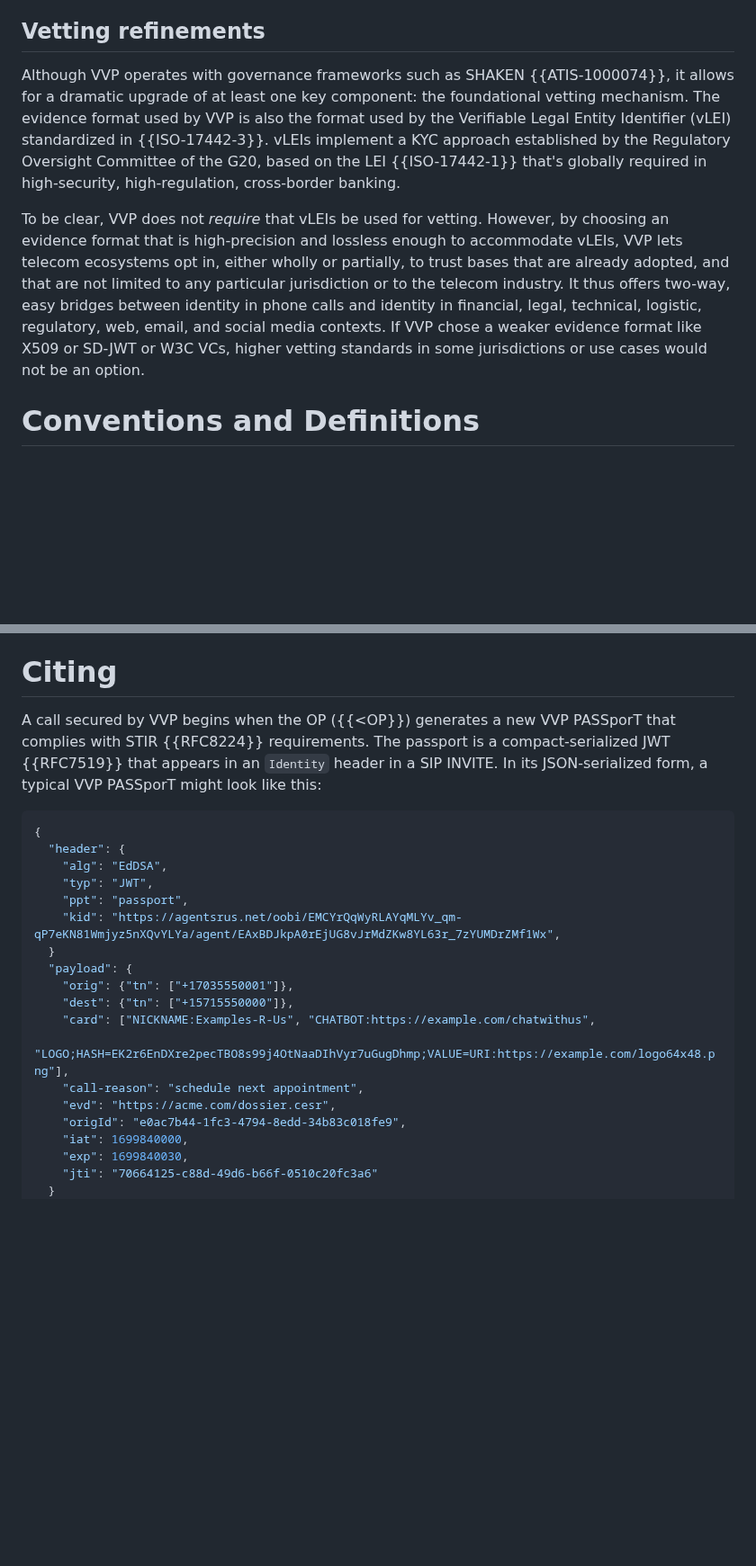
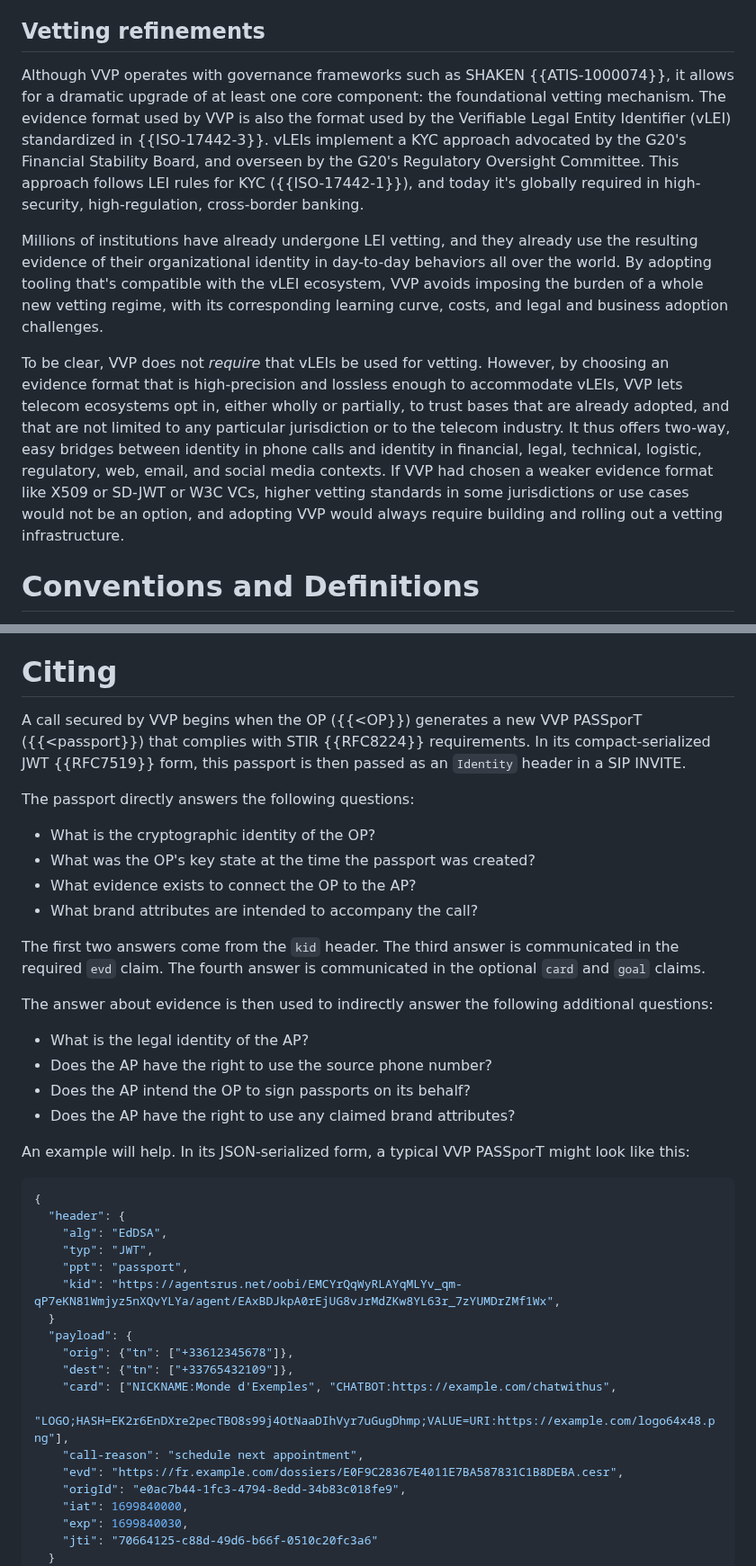
Before and after one commit to edeykholt/vvp, a Markdown page: draft-hardman-verifiable-voice-protocol.md, 2 parts joined by grey strips. Shown at 90% size. GitHub-like rendering; blank space fills up the shorter version.

Commit message:
improve verbiage in various places
Signed-off-by: Daniel Hardman <daniel.hardman@gmail.com>

```diff
--- a/draft-hardman-verifiable-voice-protocol.md
+++ b/draft-hardman-verifiable-voice-protocol.md
@@ -126,9 +126,11 @@ Further, when such evidence is filtered through suballocations or crosses jurisd
 The synergies of these properties mean that ACDCs can be permanent, flexible, robust, low-maintenance, and lossless rather than lossy in delegation. In VVP, no third party has to guess who's accountable for a call; the accountable party is transparently and provably accountable, period. (Notwithstanding this transparency, ACDCs support a form of pseudonymity and graduated disclosure that satisfies vital privacy and data processing constraints. See {{<privacy}}.)
 
 ## Vetting refinements
-Although VVP operates with governance frameworks such as SHAKEN {{ATIS-1000074}}, it allows for a dramatic upgrade of at least one key component: the foundational vetting mechanism. The evidence format used by VVP is also the format used by the Verifiable Legal Entity Identifier (vLEI) standardized in {{ISO-17442-3}}. vLEIs implement a KYC approach established by the Regulatory Oversight Committee of the G20, based on the LEI {{ISO-17442-1}} that's globally required in high-security, high-regulation, cross-border banking.
+Although VVP operates with governance frameworks such as SHAKEN {{ATIS-1000074}}, it allows for a dramatic upgrade of at least one core component: the foundational vetting mechanism. The evidence format used by VVP is also the format used by the Verifiable Legal Entity Identifier (vLEI) standardized in {{ISO-17442-3}}. vLEIs implement a KYC approach advocated by the G20's Financial Stability Board, and overseen by the G20's Regulatory Oversight Committee. This approach follows LEI rules for KYC ({{ISO-17442-1}}), and today it's globally required in high-security, high-regulation, cross-border banking.
 
-To be clear, VVP does not *require* that vLEIs be used for vetting. However, by choosing an evidence format that is high-precision and lossless enough to accommodate vLEIs, VVP lets telecom ecosystems opt in, either wholly or partially, to trust bases that are already adopted, and that are not limited to any particular jurisdiction or to the telecom industry. It thus offers two-way, easy bridges between identity in phone calls and identity in financial, legal, technical, logistic, regulatory, web, email, and social media contexts. If VVP chose a weaker evidence format like X509 or SD-JWT or W3C VCs, higher vetting standards in some jurisdictions or use cases would not be an option.
+Millions of institutions have already undergone LEI vetting, and they already use the resulting evidence of their organizational identity in day-to-day behaviors all over the world. By adopting tooling that's compatible with the vLEI ecosystem, VVP avoids imposing the burden of a whole new vetting regime, with its corresponding learning curve, costs, and legal and business adoption challenges.
+
+To be clear, VVP does not *require* that vLEIs be used for vetting. However, by choosing an evidence format that is high-precision and lossless enough to accommodate vLEIs, VVP lets telecom ecosystems opt in, either wholly or partially, to trust bases that are already adopted, and that are not limited to any particular jurisdiction or to the telecom industry. It thus offers two-way, easy bridges between identity in phone calls and identity in financial, legal, technical, logistic, regulatory, web, email, and social media contexts. If VVP had chosen a weaker evidence format like X509 or SD-JWT or W3C VCs, higher vetting standards in some jurisdictions or use cases would not be an option, and adopting VVP would always require building and rolling out a vetting infrastructure.
 
 # Conventions and Definitions
 
@@ -179,7 +185,25 @@ Chronologically, evidence must be curated before it can be cited or verified. In
 However, curating does not occur in realtime during phone calls. Citing and verifying are the heart of VVP, and implementers will probably approach VVP from the standpoint of SIP flows. Therefore, we defer the question of curation. Where not-yet-explained evidence concepts are used, inline references allow easy cross-reference to formal definitions.
 
 # Citing
-A call secured by VVP begins when the OP ({{<OP}}) generates a new VVP PASSporT that complies with STIR {{RFC8224}} requirements. The passport is a compact-serialized JWT {{RFC7519}} that appears in an `Identity` header in a SIP INVITE. In its JSON-serialized form, a typical VVP PASSporT might look like this:
+A call secured by VVP begins when the OP ({{<OP}}) generates a new VVP PASSporT ({{<passport}}) that complies with STIR {{RFC8224}} requirements. In its compact-serialized JWT {{RFC7519}} form, this passport is then passed as an `Identity` header in a SIP INVITE.
+
+The passport directly answers the following questions:
+
+* What is the cryptographic identity of the OP?
+* What was the OP's key state at the time the passport was created?
+* What evidence exists to connect the OP to the AP?
+* What brand attributes are intended to accompany the call?
+
+The first two answers come from the `kid` header. The third answer is communicated in the required `evd` claim. The fourth answer is communicated in the optional `card` and `goal` claims.
+
+The answer about evidence is then used to indirectly answer the following additional questions:
+
+* What is the legal identity of the AP?
+* Does the AP have the right to use the source phone number?
+* Does the AP intend the OP to sign passports on its behalf?
+* Does the AP have the right to use any claimed brand attributes?
+
+An example will help. In its JSON-serialized form, a typical VVP PASSporT might look like this:
 
 ~~~ json
 {
@@ -190,12 +214,12 @@ A call secured by VVP begins when the OP ({{<OP}}) generates a new VVP PASSporT
     "kid": "https://agentsrus.net/oobi/EMCYrQqWyRLAYqMLYv_qm-qP7eKN81Wmjyz5nXQvYLYa/agent/EAxBDJkpA0rEjUG8vJrMdZKw8YL63r_7zYUMDrZMf1Wx",
   }
   "payload": {
-    "orig": {"tn": ["+17035550001"]},
-    "dest": {"tn": ["+15715550000"]},
-    "card": ["NICKNAME:Examples-R-Us", "CHATBOT:https://example.com/chatwithus",
+    "orig": {"tn": ["+33612345678"]},
+    "dest": {"tn": ["+33765432109"]},
+    "card": ["NICKNAME:Monde d'Exemples", "CHATBOT:https://example.com/chatwithus",
       "LOGO;HASH=EK2r6EnDXre2pecTBO8s99j4OtNaaDIhVyr7uGugDhmp;VALUE=URI:https://example.com/logo64x48.png"],
     "call-reason": "schedule next appointment",
-    "evd": "https://acme.com/dossier.cesr",
+    "evd": "https://fr.example.com/dossiers/E0F9C28367E4011E7BA587831C1B8DEBA.cesr",
     "origId": "e0ac7b44-1fc3-4794-8edd-34b83c018fe9",
     "iat": 1699840000,
     "exp": 1699840030,
```
Also changed, not shown: other parts of draft-hardman-verifiable-voice-protocol.md (+33 -27 lines).
